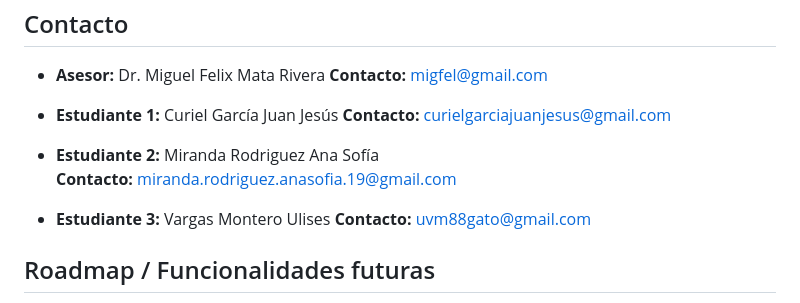
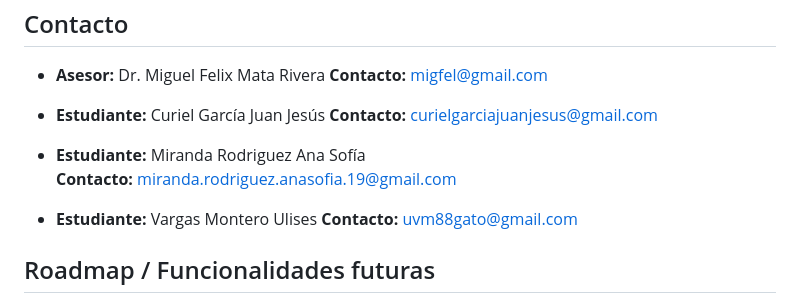
Before and after one commit to JuanitoBatiz/chronic-disease-analytics-mx, a Markdown page: Readme.md, the part around the change. Rendered like a GitHub page.

Commit message:
Version actualizada con datos de estudiantes

```diff
--- a/Readme.md
+++ b/Readme.md
@@ -186,13 +186,13 @@ Este proyecto ha sido posible gracias al apoyo y colaboración de diversas insti
 - **Asesor:** Dr. Miguel Felix Mata Rivera
   **Contacto:** migfel@gmail.com
 
-- **Estudiante 1:** Curiel García Juan Jesús
+- **Estudiante:** Curiel García Juan Jesús
   **Contacto:** curielgarciajuanjesus@gmail.com
 
-- **Estudiante 2:** Miranda Rodriguez Ana Sofía
+- **Estudiante:** Miranda Rodriguez Ana Sofía
   **Contacto:** miranda.rodriguez.anasofia.19@gmail.com
 
-- **Estudiante 3:** Vargas Montero Ulises
+- **Estudiante:** Vargas Montero Ulises
   **Contacto:** uvm88gato@gmail.com
 
 
```
